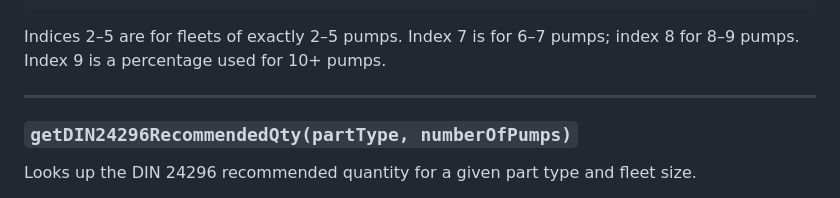
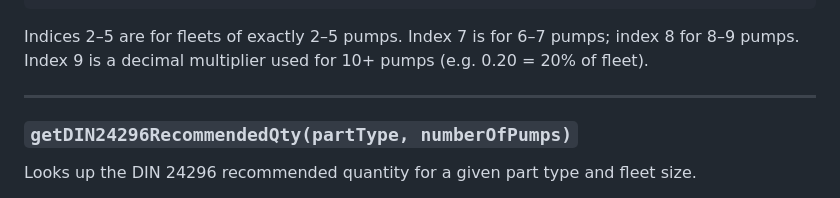
Before and after one commit to istemdonmez-ship-it/Intercahgable-Part-List-Creator-2026, a Markdown page: docs/API.md, the part around the change. GitHub-like rendering.

````diff
--- a/docs/API.md
+++ b/docs/API.md
@@ -322,7 +322,7 @@ Structure:
 ```
 Indices 2–5 are for fleets of exactly 2–5 pumps.
 Index 7 is for 6–7 pumps; index 8 for 8–9 pumps.
-Index 9 is a percentage used for 10+ pumps.
+Index 9 is a decimal multiplier used for 10+ pumps (e.g. 0.20 = 20% of fleet).
 
 ---
 
````
Also changed, not shown: README.md (+1 -1 lines).
